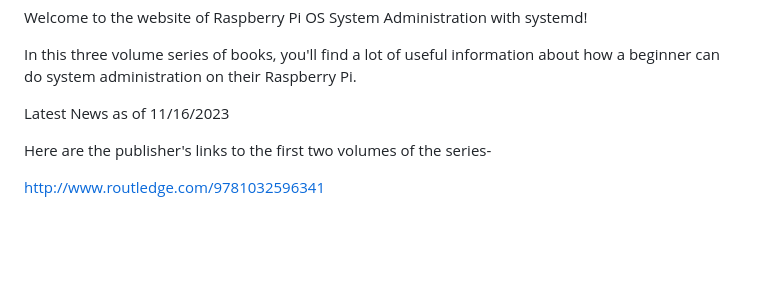
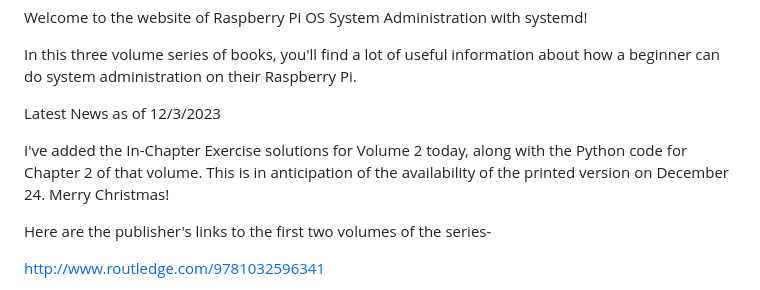
Before and after one commit to bobk48/RaspberryPiOS, a Markdown page: README.md, the part around the change. GitHub-like rendering; blank space fills up the shorter version.

```diff
--- a/README.md
+++ b/README.md
@@ -4,7 +4,12 @@ In this three volume series of books, you'll find a lot of useful
 information about how a beginner can do system administration on their
 Raspberry Pi.
 
-Latest News as of 11/16/2023
+Latest News as of 12/3/2023
+
+I've added the In-Chapter Exercise solutions for Volume 2 today,
+along with the Python code for Chapter 2 of that volume. This is in
+anticipation of the availability of the printed version on December 24.
+Merry Christmas!
 
 Here are the publisher's links to the first two volumes of the series-
 
```
